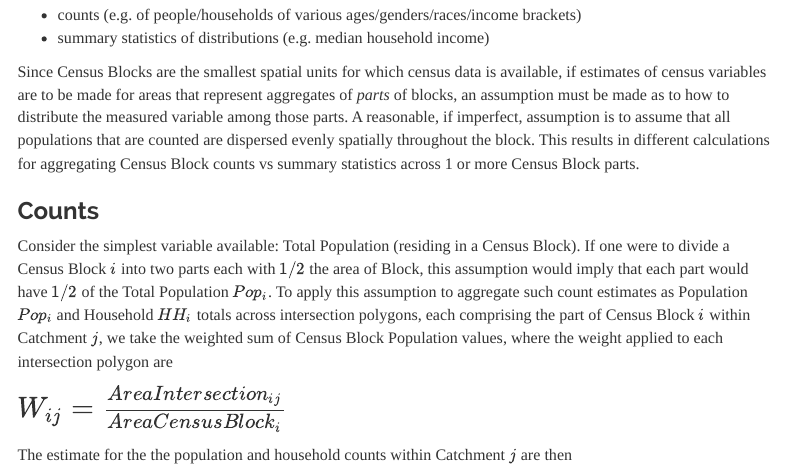
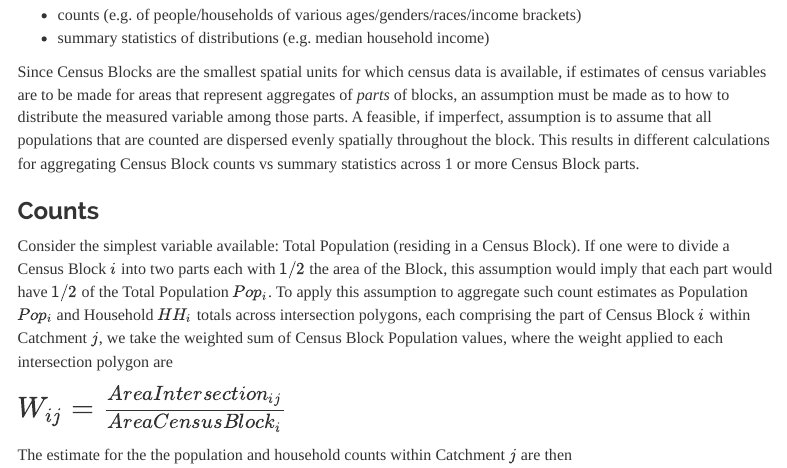
Before and after one commit to cgs-earth/census-nhd, an R Markdown document (proof-of-concept/index.Rmd): the page in a window 1100 px wide, from 2050 px down. Rendered offline with R 4.5, knitr and Pandoc, with nearby package versions; some code elsewhere in the file could not run offline; menus at the side of the page are left out.

Commit message:
update language

```diff
--- a/proof-of-concept/index.Rmd
+++ b/proof-of-concept/index.Rmd
@@ -163,12 +163,12 @@ Broadly, there are two types of census data variables made available at any give
 * counts (e.g. of people/households of various ages/genders/races/income brackets)
 * summary statistics of distributions (e.g. median household income)
 
-Since Census Blocks are the smallest spatial units for which census data is available, if estimates of census variables are to be made for areas that represent aggregates of *parts* of blocks, an assumption must be made as to how to distribute the measured variable among those parts. A reasonable, if imperfect, assumption is to assume that all populations that are
+Since Census Blocks are the smallest spatial units for which census data is available, if estimates of census variables are to be made for areas that represent aggregates of *parts* of blocks, an assumption must be made as to how to distribute the measured variable among those parts. A feasible, if imperfect, assumption is to assume that all populations that are
 counted are dispersed evenly spatially throughout the block. This results in different calculations for aggregating Census Block counts vs summary statistics across 1 or more Census Block parts.
 
 ### Counts
 
-Consider the simplest variable available: Total Population (residing in a Census Block). If one were to divide a Census Block $i$ into two parts each with $1/2$ the area of Block, this assumption would imply that each part would have $1/2$ of the Total Population $Pop_{i}$. To apply this assumption to aggregate such count estimates as Population $Pop_{i}$ and Household $HH_{i}$ totals across intersection polygons, each comprising the part of Census Block $i$ within Catchment $j$, we take the weighted sum of Census Block Population values, where the weight applied to each intersection polygon are
+Consider the simplest variable available: Total Population (residing in a Census Block). If one were to divide a Census Block $i$ into two parts each with $1/2$ the area of the Block, this assumption would imply that each part would have $1/2$ of the Total Population $Pop_{i}$. To apply this assumption to aggregate such count estimates as Population $Pop_{i}$ and Household $HH_{i}$ totals across intersection polygons, each comprising the part of Census Block $i$ within Catchment $j$, we take the weighted sum of Census Block Population values, where the weight applied to each intersection polygon are
 
 
 $\LARGE W_{ij} = \LARGE\frac{AreaIntersection_{ij}}{AreaCensusBlock_{i}}$
```
